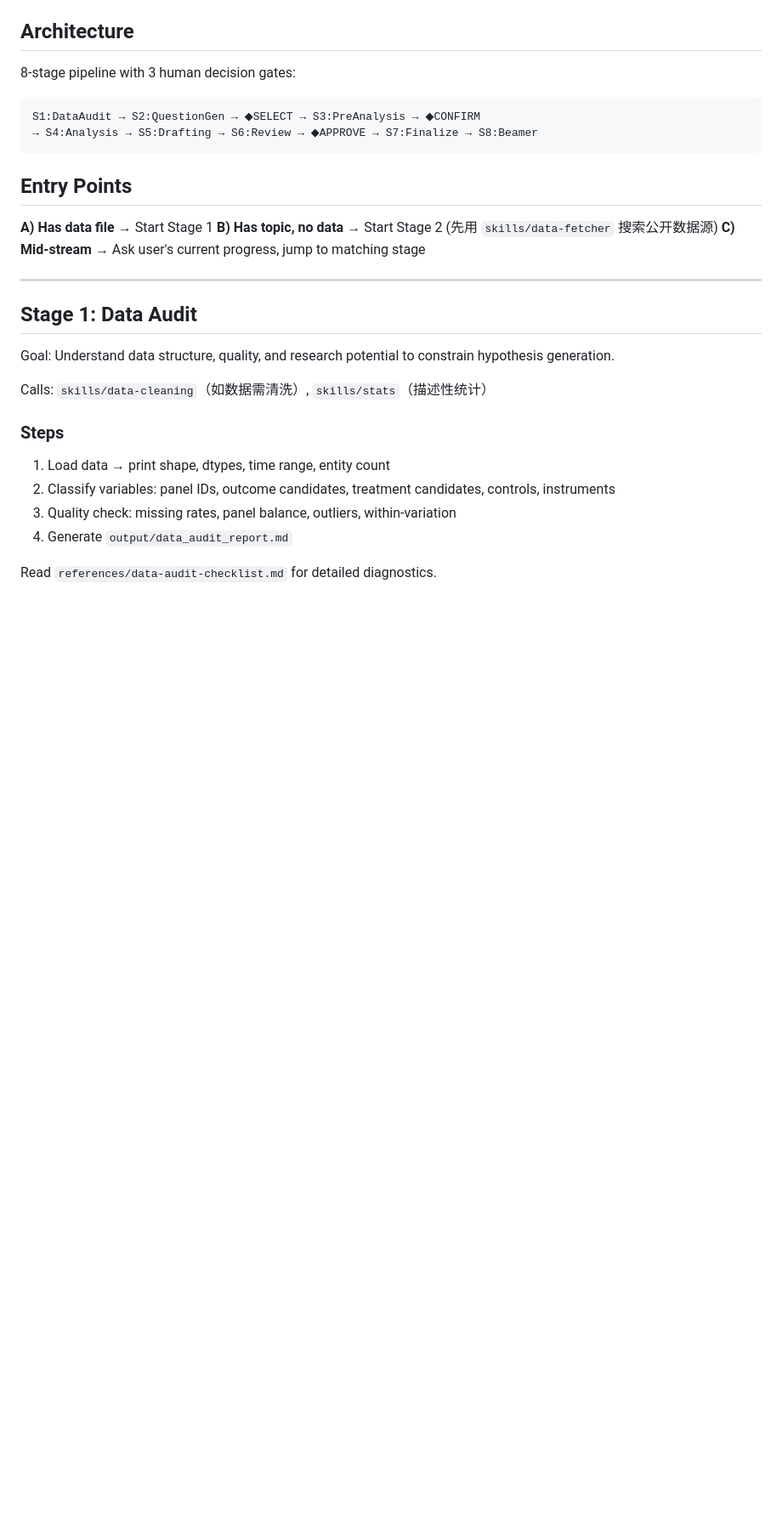
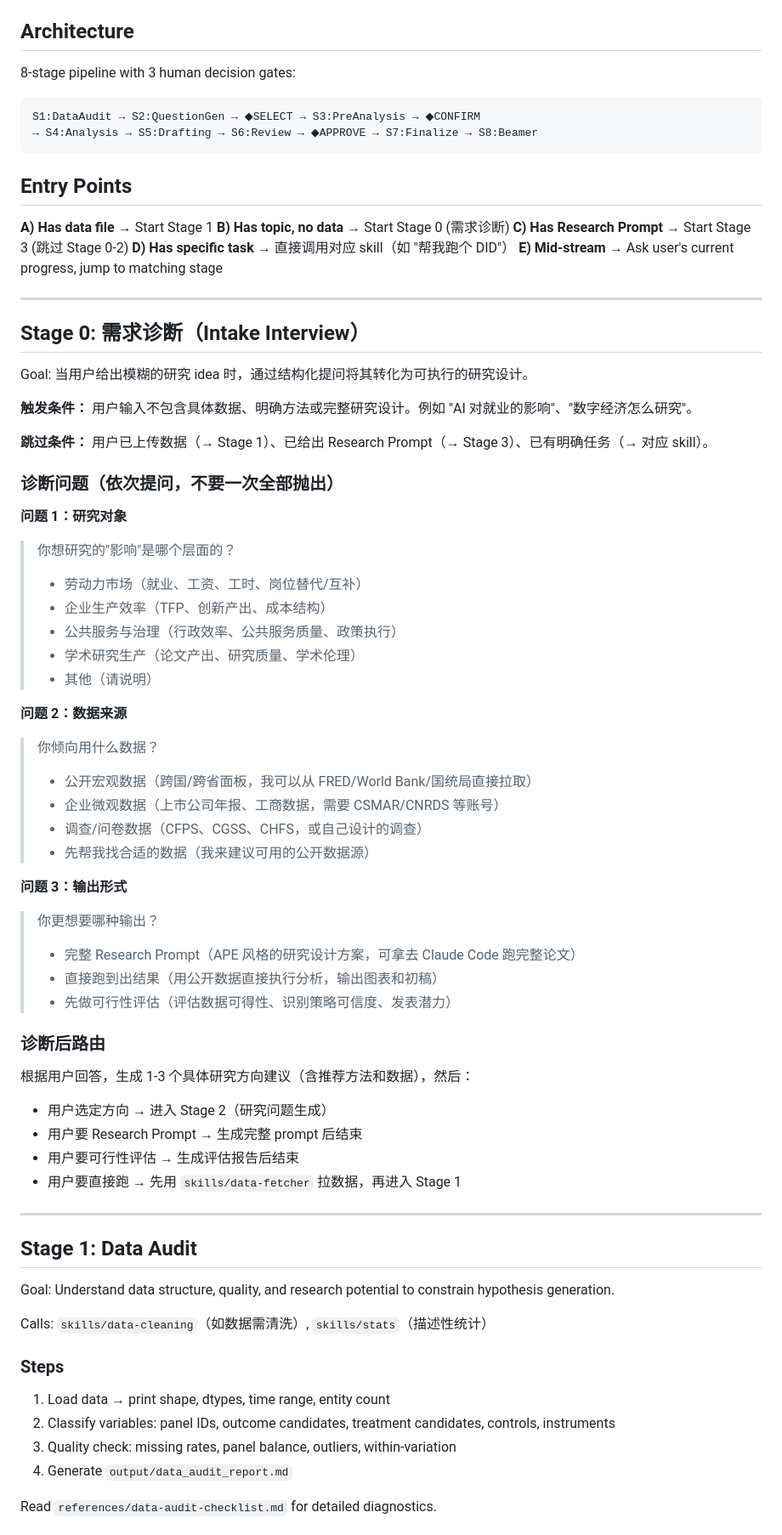
Before and after one commit to kimmy-sil/empirical-paper-cc, a Markdown page: empirical-pipeline/SKILL.md, the part around the change. Shown at 85% size. Rendered like a GitHub page; blank space fills up the shorter version.

Commit message:
feat: add Stage 0 intake interview for vague research ideas
When users provide a vague idea (e.g. 'AI impact on employment'),
the pipeline now starts with structured diagnostic questions:
1. Research domain (labor market / firm productivity / governance / academia)
2. Data preference (public macro / firm micro / survey / auto-suggest)
3. Output format (research prompt / run analysis / feasibility assessment)

Routes to appropriate next stage based on answers.

```diff
--- a/empirical-pipeline/SKILL.md
+++ b/empirical-pipeline/SKILL.md
@@ -16,8 +16,54 @@ S1:DataAudit → S2:QuestionGen → ◆SELECT → S3:PreAnalysis → ◆CONFIRM
 ## Entry Points
 
 **A) Has data file** → Start Stage 1
-**B) Has topic, no data** → Start Stage 2 (先用 `skills/data-fetcher` 搜索公开数据源)
-**C) Mid-stream** → Ask user's current progress, jump to matching stage
+**B) Has topic, no data** → Start Stage 0 (需求诊断)
+**C) Has Research Prompt** → Start Stage 3 (跳过 Stage 0-2)
+**D) Has specific task** → 直接调用对应 skill（如 "帮我跑个 DID"）
+**E) Mid-stream** → Ask user's current progress, jump to matching stage
+
+---
+
+## Stage 0: 需求诊断（Intake Interview）
+
+Goal: 当用户给出模糊的研究 idea 时，通过结构化提问将其转化为可执行的研究设计。
+
+**触发条件：** 用户输入不包含具体数据、明确方法或完整研究设计。例如 "AI 对就业的影响"、"数字经济怎么研究"。
+
+**跳过条件：** 用户已上传数据（→ Stage 1）、已给出 Research Prompt（→ Stage 3）、已有明确任务（→ 对应 skill）。
+
+### 诊断问题（依次提问，不要一次全部抛出）
+
+**问题 1：研究对象**
+
+> 你想研究的"影响"是哪个层面的？
+> - 劳动力市场（就业、工资、工时、岗位替代/互补）
+> - 企业生产效率（TFP、创新产出、成本结构）
+> - 公共服务与治理（行政效率、公共服务质量、政策执行）
+> - 学术研究生产（论文产出、研究质量、学术伦理）
+> - 其他（请说明）
+
+**问题 2：数据来源**
+
+> 你倾向用什么数据？
+> - 公开宏观数据（跨国/跨省面板，我可以从 FRED/World Bank/国统局直接拉取）
+> - 企业微观数据（上市公司年报、工商数据，需要 CSMAR/CNRDS 等账号）
+> - 调查/问卷数据（CFPS、CGSS、CHFS，或自己设计的调查）
+> - 先帮我找合适的数据（我来建议可用的公开数据源）
+
+**问题 3：输出形式**
+
+> 你更想要哪种输出？
+> - 完整 Research Prompt（APE 风格的研究设计方案，可拿去 Claude Code 跑完整论文）
+> - 直接跑到出结果（用公开数据直接执行分析，输出图表和初稿）
+> - 先做可行性评估（评估数据可得性、识别策略可信度、发表潜力）
+
+### 诊断后路由
+
+根据用户回答，生成 1-3 个具体研究方向建议（含推荐方法和数据），然后：
+- 用户选定方向 → 进入 Stage 2（研究问题生成）
+- 用户要 Research Prompt → 生成完整 prompt 后结束
+- 用户要可行性评估 → 生成评估报告后结束
+- 用户要直接跑 → 先用 `skills/data-fetcher` 拉数据，再进入 Stage 1
 
 ---
 
```
Also changed, not shown: .claude/CLAUDE.md (+3 -2 lines).
